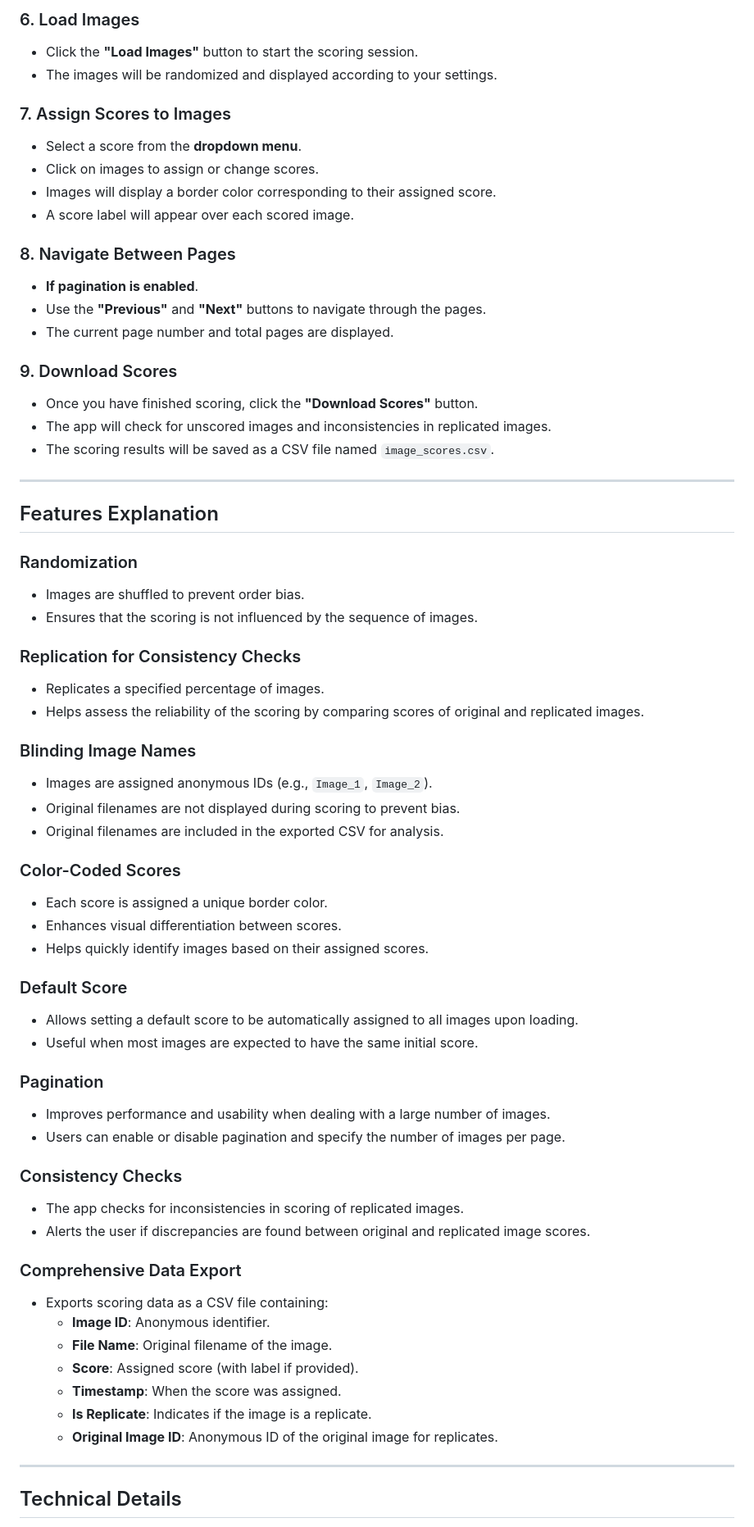
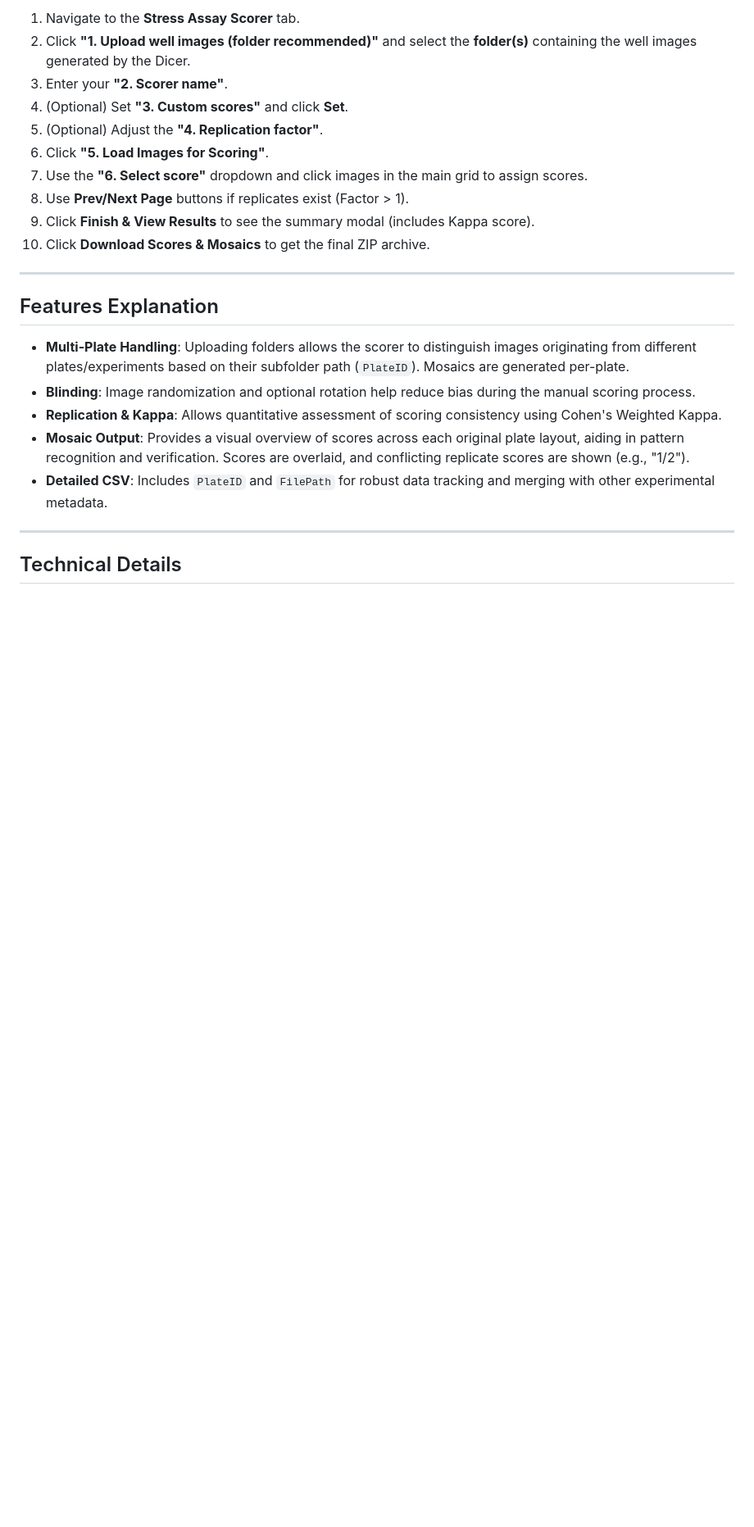
Before and after one commit to clstacy/StressAssayScoring, a Markdown page: README.md, the part around one of its changes. Shown at 82% size. GitHub-like rendering; blank space fills up the shorter version.

```diff
--- a/README.md
+++ b/README.md
@@ -122,77 +118,23 @@ The app is a static HTML file and can be run locally or hosted online.
-### 6. Load Images
-
-- Click the **"Load Images"** button to start the scoring session.
-- The images will be randomized and displayed according to your settings.
-
-### 7. Assign Scores to Images
-
-- Select a score from the **dropdown menu**.
-- Click on images to assign or change scores.
-- Images will display a border color corresponding to their assigned score.
-- A score label will appear over each scored image.
-
-### 8. Navigate Between Pages
-
-- **If pagination is enabled**.
-- Use the **"Previous"** and **"Next"** buttons to navigate through the pages.
-- The current page number and total pages are displayed.
-
-### 9. Download Scores
-
-- Once you have finished scoring, click the **"Download Scores"** button.
-- The app will check for unscored images and inconsistencies in replicated images.
-- The scoring results will be saved as a CSV file named `image_scores.csv`.
+1.  Navigate to the **Stress Assay Scorer** tab.
+2.  Click **"1. Upload well images (folder recommended)"** and select the **folder(s)** containing the well images generated by the Dicer.
+3.  Enter your **"2. Scorer name"**.
+4.  (Optional) Set **"3. Custom scores"** and click **Set**.
+5.  (Optional) Adjust the **"4. Replication factor"**.
+6.  Click **"5. Load Images for Scoring"**.
+7.  Use the **"6. Select score"** dropdown and click images in the main grid to assign scores.
+8.  Use **Prev/Next Page** buttons if replicates exist (Factor > 1).
+9.  Click **Finish & View Results** to see the summary modal (includes Kappa score).
+10. Click **Download Scores & Mosaics** to get the final ZIP archive.
 
 ---
 
 ## Features Explanation
 
-### Randomization
-
-- Images are shuffled to prevent order bias.
-- Ensures that the scoring is not influenced by the sequence of images.
-
-### Replication for Consistency Checks
-
-- Replicates a specified percentage of images.
-- Helps assess the reliability of the scoring by comparing scores of original and replicated images.
-
-### Blinding Image Names
-
-- Images are assigned anonymous IDs (e.g., `Image_1`, `Image_2`).
-- Original filenames are not displayed during scoring to prevent bias.
-- Original filenames are included in the exported CSV for analysis.
-
-### Color-Coded Scores
-
-- Each score is assigned a unique border color.
-- Enhances visual differentiation between scores.
-- Helps quickly identify images based on their assigned scores.
-
-### Default Score
-
-- Allows setting a default score to be automatically assigned to all images upon loading.
-- Useful when most images are expected to have the same initial score.
-
-### Pagination
-
-- Improves performance and usability when dealing with a large number of images.
-- Users can enable or disable pagination and specify the number of images per page.
-
-### Consistency Checks
-
-- The app checks for inconsistencies in scoring of replicated images.
-- Alerts the user if discrepancies are found between original and replicated image scores.
-
-### Comprehensive Data Export
-
-- Exports scoring data as a CSV file containing:
-  - **Image ID**: Anonymous identifier.
-  - **File Name**: Original filename of the image.
-  - **Score**: Assigned score (with label if provided).
-  - **Timestamp**: When the score was assigned.
-  - **Is Replicate**: Indicates if the image is a replicate.
-  - **Original Image ID**: Anonymous ID of the original image for replicates.
+* **Multi-Plate Handling**: Uploading folders allows the scorer to distinguish images originating from different plates/experiments based on their subfolder path (`PlateID`). Mosaics are generated per-plate.
+* **Blinding**: Image randomization and optional rotation help reduce bias during the manual scoring process.
+* **Replication & Kappa**: Allows quantitative assessment of scoring consistency using Cohen's Weighted Kappa.
+* **Mosaic Output**: Provides a visual overview of scores across each original plate layout, aiding in pattern recognition and verification. Scores are overlaid, and conflicting replicate scores are shown (e.g., "1/2").
+* **Detailed CSV**: Includes `PlateID` and `FilePath` for robust data tracking and merging with other experimental metadata.
 
 ---
 
```
Also changed, not shown: other parts of README.md (+79 -109 lines).
